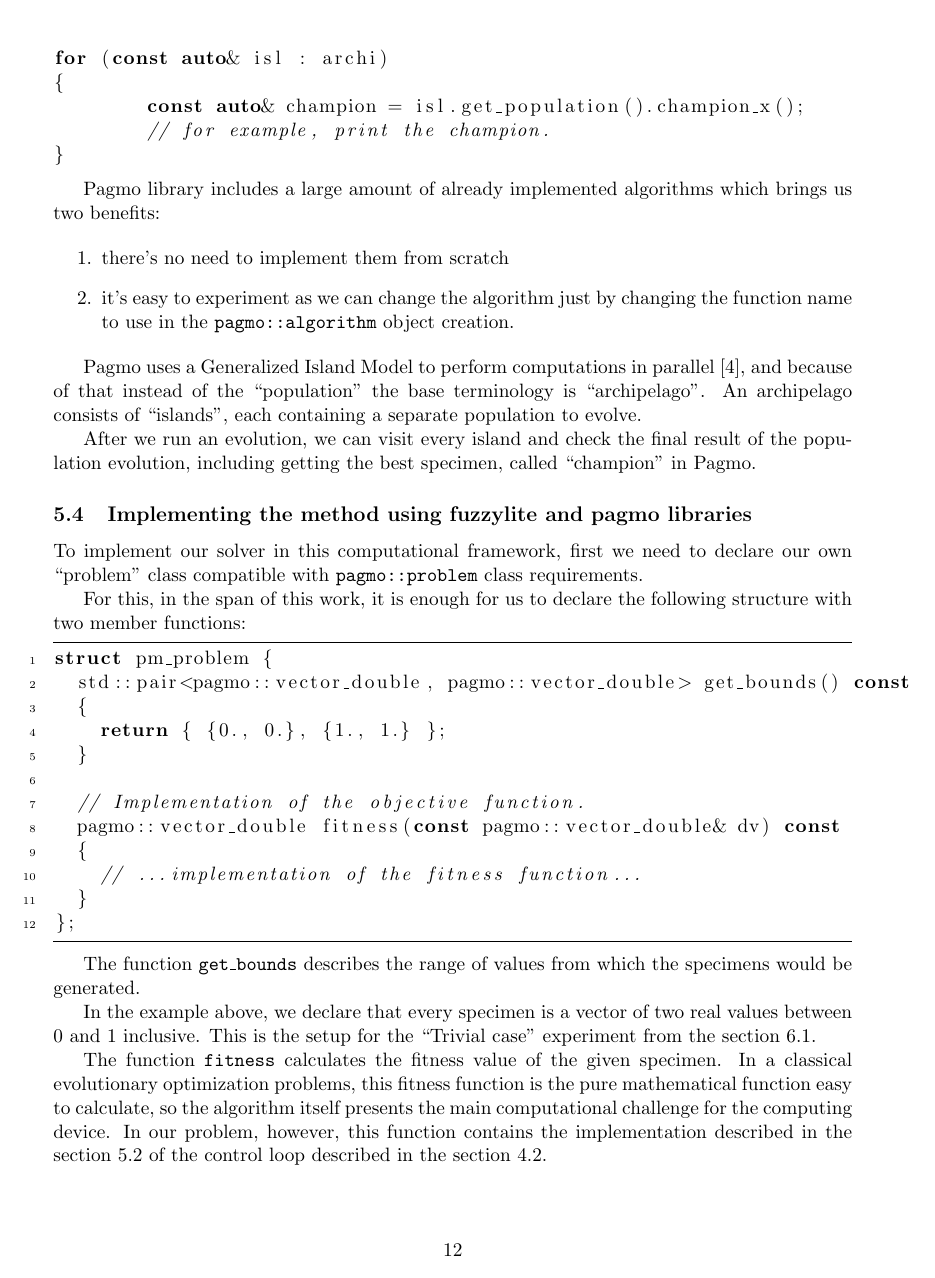
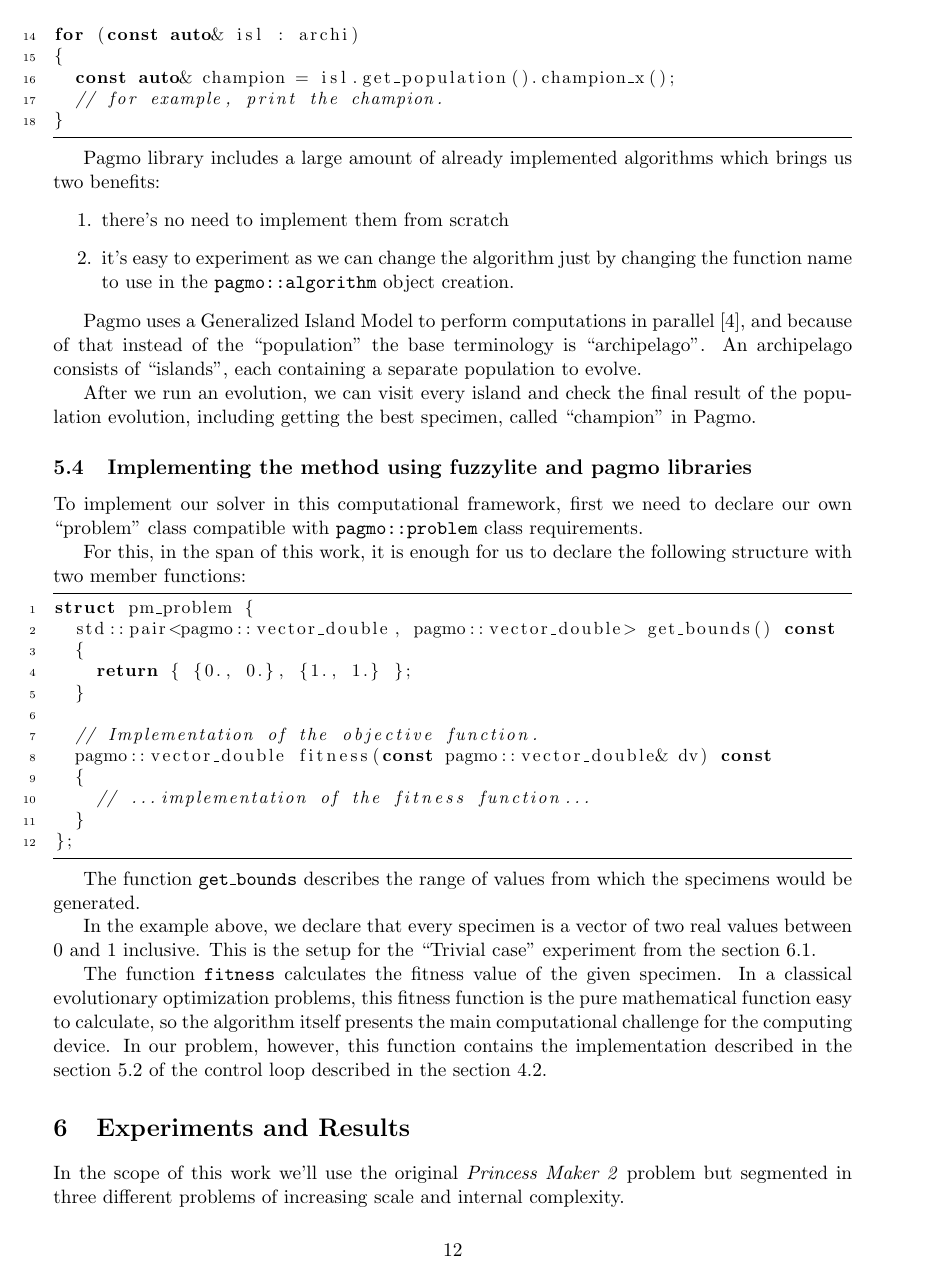
Before and after one commit to hijarian/urv-mesiia-2025-tfm, a LaTeX thesis (thesis.tex): page 13 of 18. Compiled offline with pdfLaTeX.

Commit message:
even better listings

```diff
--- a/thesis.tex
+++ b/thesis.tex
@@ -21,7 +21,7 @@
 
 % Source code highlighting BEGIN
 \usepackage{listings}
-
+\lstset{basicstyle=\small,defaultdialect=[11]c++,frame=lines,numbers=left,numberstyle=\tiny,tabsize=2}
 % YAML highlighting hack BEGIN
 
 \newcommand\YAMLcolonstyle{\color{red}\mdseries}
@@ -626,7 +626,7 @@
 
 	For this, in the span of this work, it is enough for us to declare the following structure with two member functions:
 
-	\begin{lstlisting}[language={[11]c++},frame=lines,numbers=left,numberstyle=\tiny,tabsize=2]
+	\begin{lstlisting}[language={[11]c++}]
 struct pm_problem {
 	std::pair<pagmo::vector_double, pagmo::vector_double> get_bounds() const
 	{
```
Also changed, not shown: thesis.pdf.
